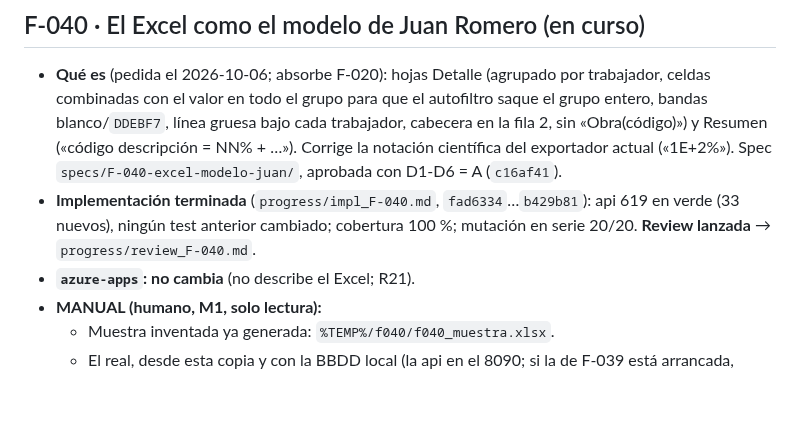
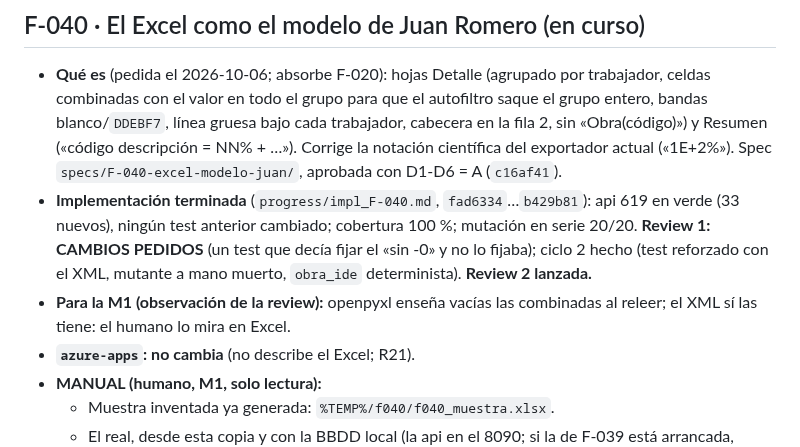
Before and after one commit to ruesma-dev/dedicacion-partes, a Markdown page: progress/current.md, the part around the change. Drawn GitHub-style; blank space fills up the shorter version.

Commit message:
F-040: ciclo 2 hecho, review 2 lanzada
Co-Authored-By: Claude Opus 5.5 <noreply@anthropic.com>

```diff
--- a/progress/current.md
+++ b/progress/current.md
@@ -20,7 +20,11 @@ a la espera solo de las MANUAL del humano; y F-041 tiene la spec aprobada en
   (`c16af41`).
 - **Implementación terminada** (`progress/impl_F-040.md`, `fad6334`…`b429b81`):
   api 619 en verde (33 nuevos), ningún test anterior cambiado; cobertura 100 %;
-  mutación en serie 20/20. **Review lanzada** → `progress/review_F-040.md`.
+  mutación en serie 20/20. **Review 1: CAMBIOS PEDIDOS** (un test que decía
+  fijar el «sin -0» y no lo fijaba); ciclo 2 hecho (test reforzado con el XML,
+  mutante a mano muerto, `obra_ide` determinista). **Review 2 lanzada.**
+- **Para la M1 (observación de la review):** openpyxl enseña vacías las
+  combinadas al releer; el XML sí las tiene: el humano lo mira en Excel.
 - **`azure-apps`: no cambia** (no describe el Excel; R21).
 - **MANUAL (humano, M1, solo lectura):**
   - Muestra inventada ya generada: `%TEMP%/f040/f040_muestra.xlsx`.
```
